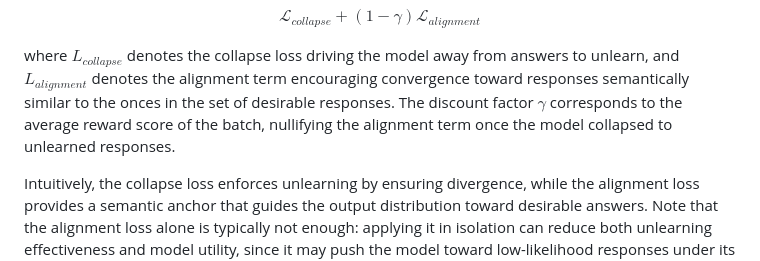
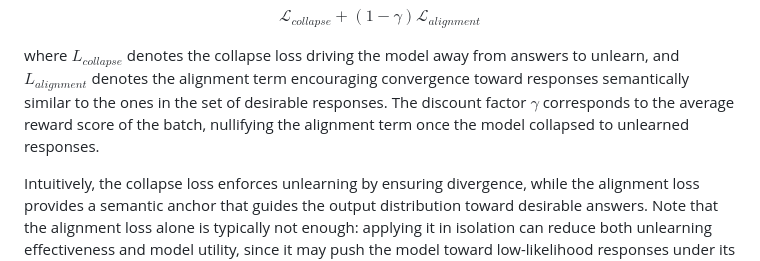
Before and after one commit to yascho/partial-model-collapse-unlearning, a Markdown page: README.md, the part around the change. GitHub-like rendering.

Commit message:
init: enabling selective forgetting in LLMs

```diff
--- a/README.md
+++ b/README.md
@@ -42,7 +42,7 @@ To address this, we propose **PMC-alignment**, which uses an auxiliary loss that
 
 $$ \mathcal{L}_{collapse} + (1-\gamma) \mathcal{L}_{alignment}$$
 
-where $L_{collapse}$ denotes the collapse loss driving the model away from answers to unlearn, and $L_{alignment}$ denotes the alignment term encouraging convergence toward responses semantically similar to the onces in the set of desirable responses. The discount factor $\gamma$ corresponds to the average reward score of the batch, nullifying the alignment term once the model collapsed to unlearned responses.
+where $L_{collapse}$ denotes the collapse loss driving the model away from answers to unlearn, and $L_{alignment}$ denotes the alignment term encouraging convergence toward responses semantically similar to the ones in the set of desirable responses. The discount factor $\gamma$ corresponds to the average reward score of the batch, nullifying the alignment term once the model collapsed to unlearned responses.
 
 Intuitively, the collapse loss enforces unlearning by ensuring divergence, while the alignment loss provides a semantic anchor that guides the output distribution toward desirable answers. Note that the alignment loss alone is typically not enough: applying it in isolation can reduce both unlearning effectiveness and model utility, since it may push the model toward low-likelihood responses under its current (conditional) distribution. By combining the two, PMC-alignment gradually increases the likelihood of acceptable refusal responses until they are sampled and then reinforced by the collapse loss.
 
```
